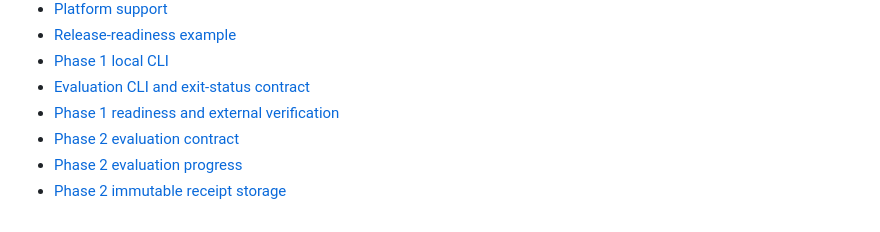
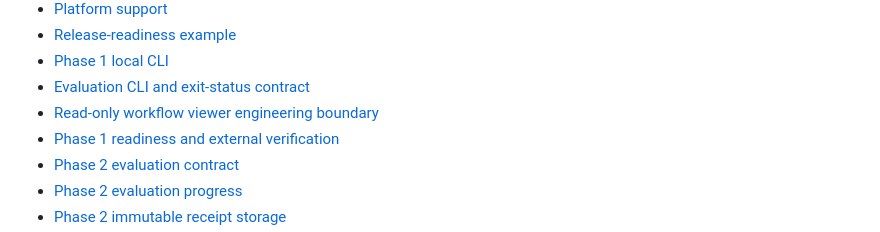
Before and after one commit to Abhishek-Sonje/ability_bench, a Markdown page: README.md, the part around the change. Drawn GitHub-style.

Commit message:
docs(viewer): define read-only historical data boundary

```diff
--- a/README.md
+++ b/README.md
@@ -28,6 +28,7 @@ Public-release decisions remain open and deferred. See the
 - [Release-readiness example](./examples/release-readiness/README.md)
 - [Phase 1 local CLI](./docs/phase-1-cli.md)
 - [Evaluation CLI and exit-status contract](./docs/phase-2-cli.md)
+- [Read-only workflow viewer engineering boundary](./docs/phase-3-read-only-viewer.md)
 - [Phase 1 readiness and external verification](./docs/phase-1-readiness.md)
 - [Phase 2 evaluation contract](./docs/phase-2-evaluation-spec.md)
 - [Phase 2 evaluation progress](./docs/phase-2-progress.md)
```
Also changed, not shown: CHANGELOG.md (+2 -0 lines), docs/phase-3-read-only-viewer.md (added, +122 -0 lines).
